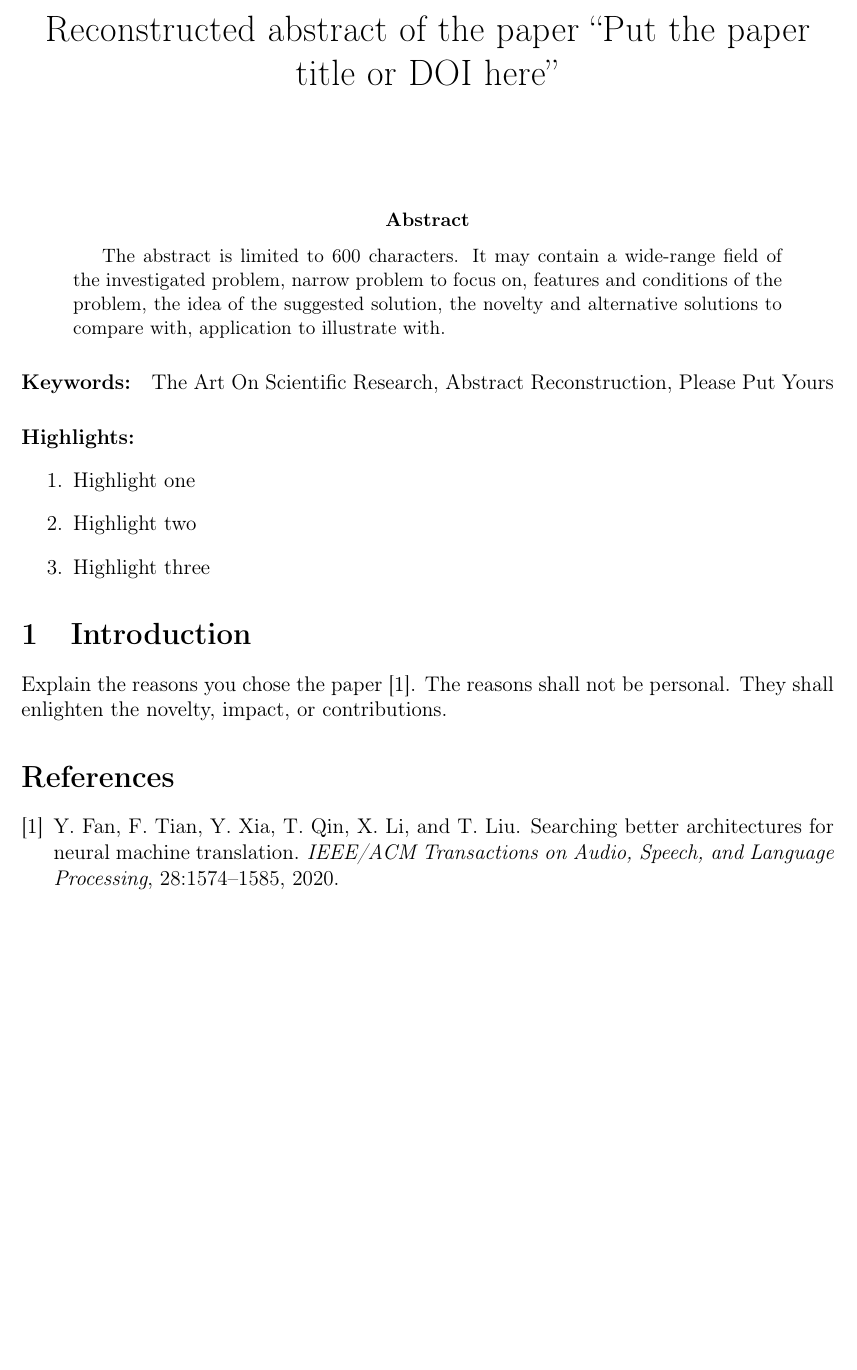
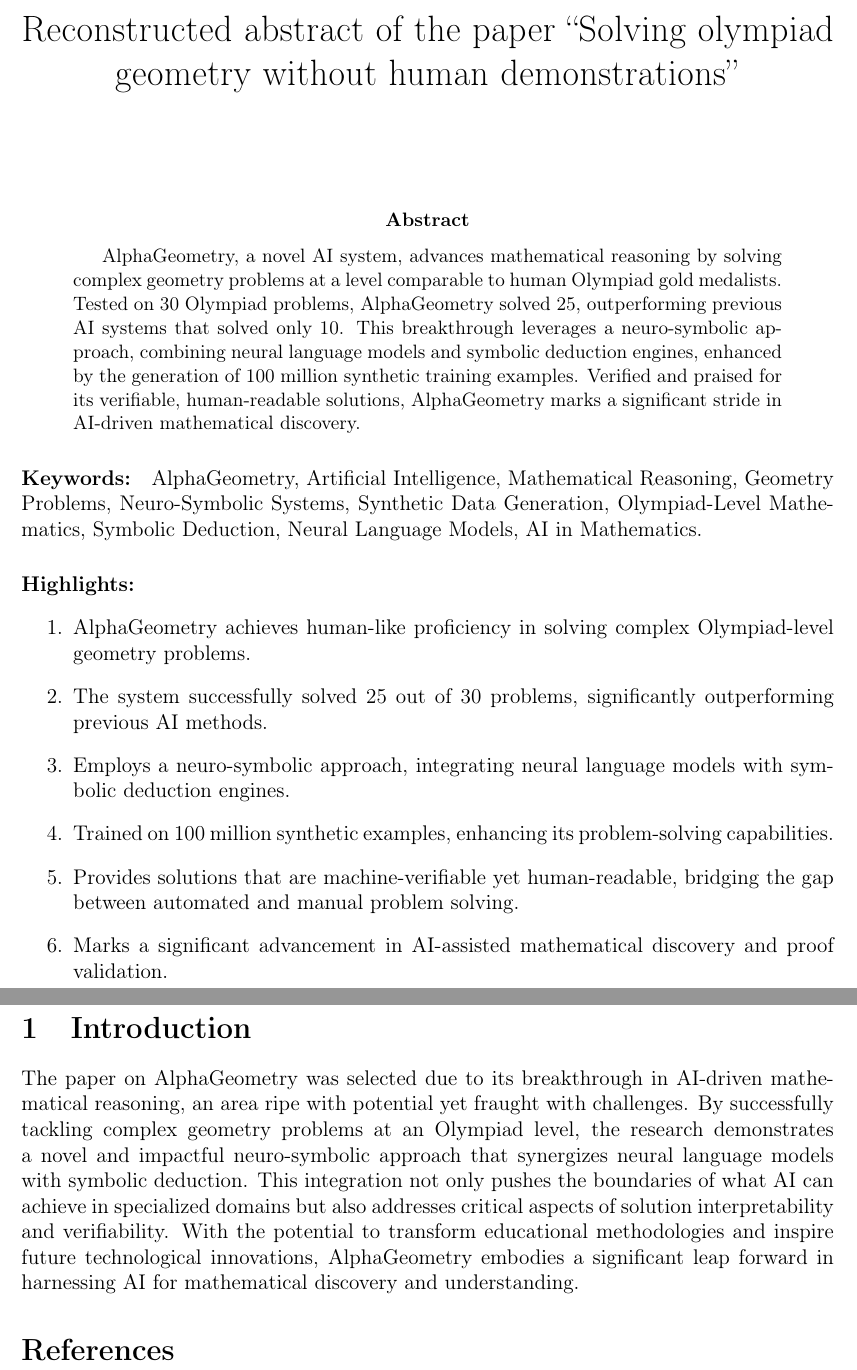
Before and after one commit to NikPeg/art-homework-0, a LaTeX paper (Name-Step-1.tex): part of the page before the commit and two parts of pages 1 and 2 of 2 after it, the two joined at a grey line, cut so that both start at the same text, the shorter picture padded with empty space. Compiled offline with pdfLaTeX.

Commit message:
first version

```diff
--- a/Name-Step-1.tex
+++ b/Name-Step-1.tex
@@ -4,30 +4,31 @@
 \usepackage{amsmath,amsfonts,amssymb}
 \usepackage{graphicx}
 \usepackage{a4wide}
-\title{Reconstructed abstract of the paper ``Put the paper title or DOI here''}
+\title{Reconstructed abstract of the paper ``Solving olympiad geometry without human demonstrations''}
 %\author{not specified, not necessary here}
 \date{}
 \begin{document}
 \maketitle
 
 \begin{abstract}
-The abstract is limited to 600 characters. It may contain a wide-range field of the investigated problem, narrow problem to focus on, features and conditions of the problem, the idea of the suggested solution, the novelty and alternative solutions to compare with, application to illustrate with.
+%The abstract is limited to 600 characters. It may contain a wide-range field of the investigated problem, narrow problem to focus on, features and conditions of the problem, the idea of the suggested solution, the novelty and alternative solutions to compare with, application to illustrate with.
+AlphaGeometry, a novel AI system, advances mathematical reasoning by solving complex geometry problems at a level comparable to human Olympiad gold medalists. Tested on 30 Olympiad problems, AlphaGeometry solved 25, outperforming previous AI systems that solved only 10. This breakthrough leverages a neuro-symbolic approach, combining neural language models and symbolic deduction engines, enhanced by the generation of 100 million synthetic training examples. Verified and praised for its verifiable, human-readable solutions, AlphaGeometry marks a significant stride in AI-driven mathematical discovery.
 \end{abstract}
-\paragraph{Keywords:} The Art On Scientific Research, Abstract Reconstruction, Please Put Yours
+\paragraph{Keywords:} AlphaGeometry, Artificial Intelligence, Mathematical Reasoning, Geometry Problems, Neuro-Symbolic Systems, Synthetic Data Generation, Olympiad-Level Mathematics, Symbolic Deduction, Neural Language Models, AI in Mathematics.
 
 \paragraph{Highlights:}
 \begin{enumerate}
-\item Highlight one
-\item Highlight two
-\item Highlight three
+\item AlphaGeometry achieves human-like proficiency in solving complex Olympiad-level geometry problems.
+\item The system successfully solved 25 out of 30 problems, significantly outperforming previous AI methods.
+\item Employs a neuro-symbolic approach, integrating neural language models with symbolic deduction engines.
+\item Trained on 100 million synthetic examples, enhancing its problem-solving capabilities.
+\item Provides solutions that are machine-verifiable yet human-readable, bridging the gap between automated and manual problem solving.
+\item Marks a significant advancement in AI-assisted mathematical discovery and proof validation.
 \end{enumerate}
 
 \section{Introduction}
-Explain the reasons you chose the paper~\cite{9095246}. The reasons shall not be personal. They shall enlighten the novelty, impact, or contributions.
-%\begin{figure}
-%\includegraphics[scale=0.35]{SVD_derint}
-%\caption{A rigorous description of what the reader sees on the plot and the consequences of the shown result}
-%\end{figure}
+% Explain the reasons you chose the paper~\cite{9095246}. The reasons shall not be personal. They shall enlighten the novelty, impact, or contributions.
+The paper on AlphaGeometry was selected due to its breakthrough in AI-driven mathematical reasoning, an area ripe with potential yet fraught with challenges. By successfully tackling complex geometry problems at an Olympiad level, the research demonstrates a novel and impactful neuro-symbolic approach that synergizes neural language models with symbolic deduction. This integration not only pushes the boundaries of what AI can achieve in specialized domains but also addresses critical aspects of solution interpretability and verifiability. With the potential to transform educational methodologies and inspire future technological innovations, AlphaGeometry embodies a significant leap forward in harnessing AI for mathematical discovery and understanding.
 
 \bibliographystyle{unsrt}
 \bibliography{Name-theArt}
```
